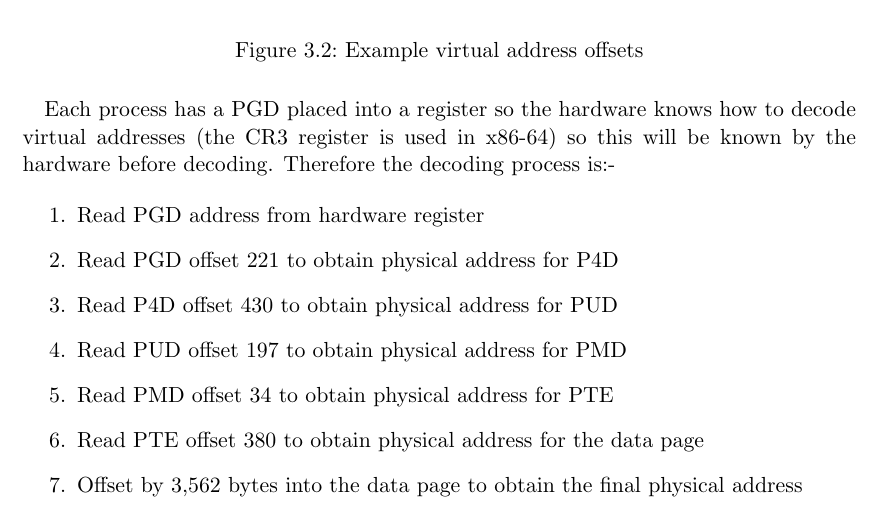
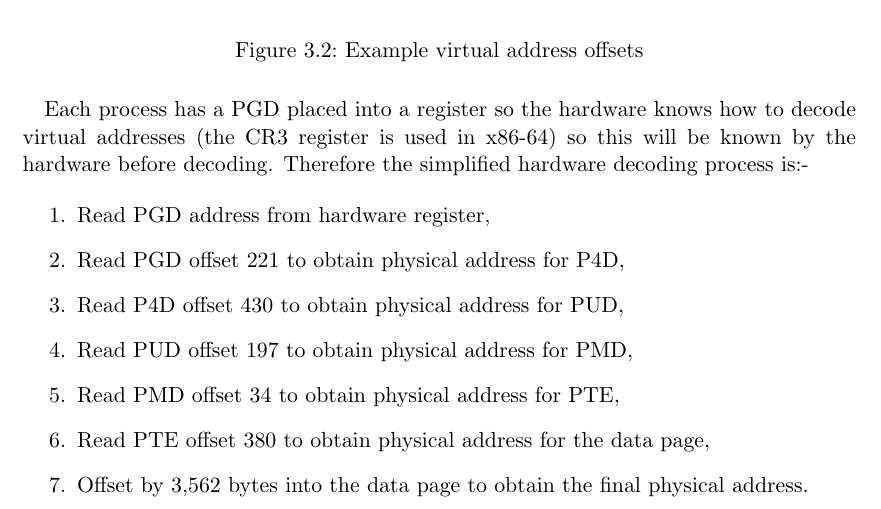
Before and after one commit to andyshrk/mm-book, a LaTeX book (book.tex, which reads chapters/fundamentals.tex): part of page 14 of 33, cut so that both start at the same text. Compiled offline with pdfLaTeX.

Commit message:
fundamentals: grammar tweaks

```diff
--- a/chapters/fundamentals.tex
+++ b/chapters/fundamentals.tex
@@ -240,14 +240,15 @@ offsets into each of these page tables thusly:-\\
 
 Each process has a PGD placed into a register so the hardware knows how to
 decode virtual addresses (the CR3 register is used in x86-64) so this will be
-known by the hardware before decoding. Therefore the decoding process is:-
+known by the hardware before decoding. Therefore the simplified hardware
+decoding process is:-
 
 \begin{enumerate}
-\item Read PGD address from hardware register
-\item Read PGD offset 221 to obtain physical address for P4D
-\item Read P4D offset 430 to obtain physical address for PUD
-\item Read PUD offset 197 to obtain physical address for PMD
-\item Read PMD offset 34 to obtain physical address for PTE
-\item Read PTE offset 380 to obtain physical address for the data page
-\item Offset by 3,562 bytes into the data page to obtain the final physical address
+\item Read PGD address from hardware register,
+\item Read PGD offset 221 to obtain physical address for P4D,
+\item Read P4D offset 430 to obtain physical address for PUD,
+\item Read PUD offset 197 to obtain physical address for PMD,
+\item Read PMD offset 34 to obtain physical address for PTE,
+\item Read PTE offset 380 to obtain physical address for the data page,
+\item Offset by 3,562 bytes into the data page to obtain the final physical address.
 \end{enumerate}
```
